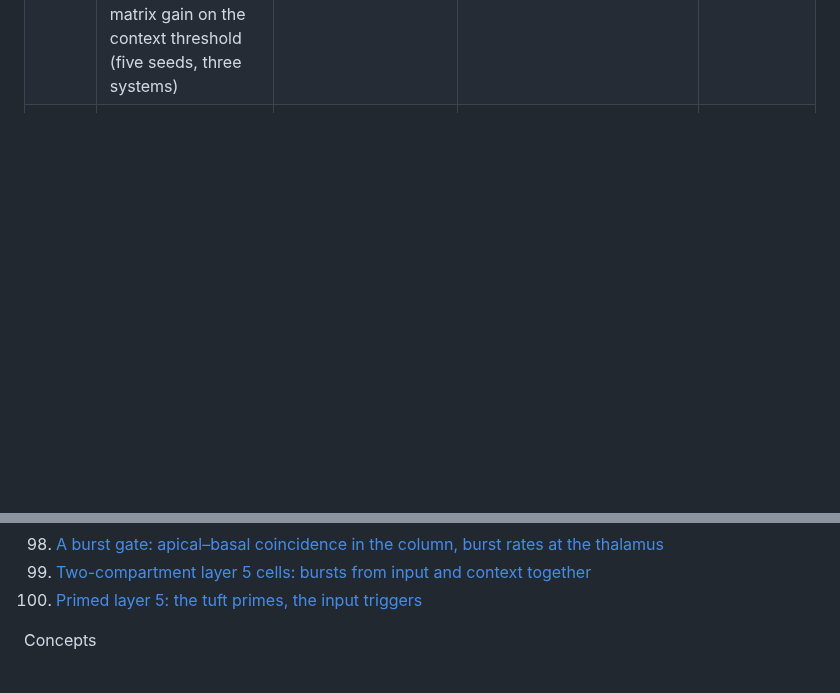
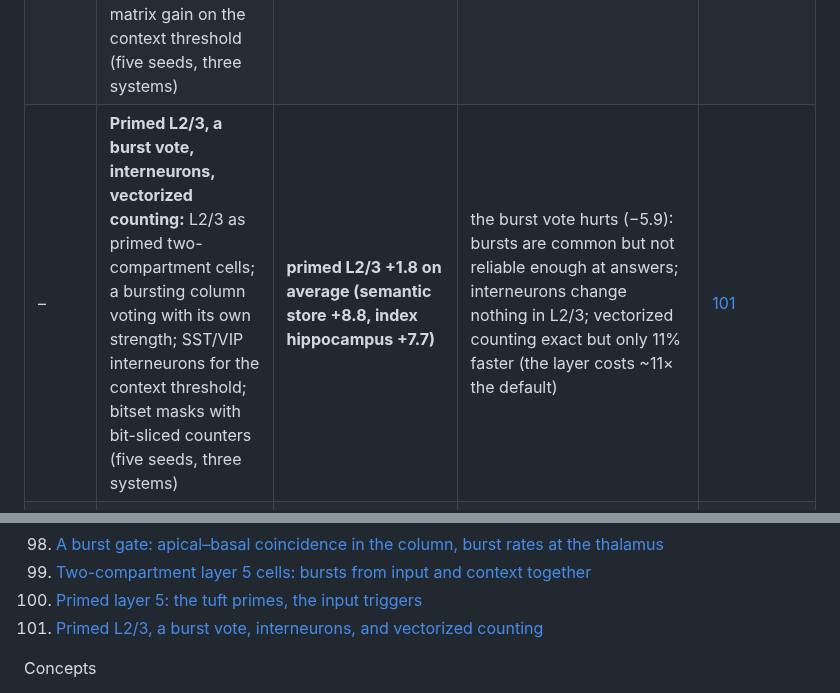
Before and after one commit to lancelot2112/neurocomp_rust, a Markdown page: research/README.md, 2 parts joined by grey strips. Drawn GitHub-style; blank space fills up the shorter version.

```diff
--- a/research/README.md
+++ b/research/README.md
@@ -65,6 +65,7 @@ point gains in it should be read with the seed noise of
 | – | **A burst gate:** column kernels reading input (basal) and context (apical) frames together win by a fast trace of confirmed coincidences; the thalamic mix weighs sources by burst rates instead of word-keyed tables, with a gain and cerebellar fallback (five seeds, three systems) | **negative overall: column bursts mixed (index hippocampus +2.5, engram store +2.9, three entries −3 to −7); the thalamic gate −12 to −16 on two entries** | bursts decide only 7% of the column's predictions; a per-source rate loses the context (the cerebellum's rate reaches 1.0 on everyday words); bursts should vote per moment | [98](experiments/98-burst-gate.md) |
 | – | **Two-compartment layer 5 cells:** basal synapses on the input, apical (layer 1) synapses on the context frames, each with its own threshold; a burst (both) overrides L2/3's habit; burst-gated recruitment; cerebellar fallback (five seeds, three systems) | **the first learned replacement that gains on average: +2.8 (index hippocampus +11.8, semantic store +5.0, engram store +2.5)** | bursts decide 94% of predictions (7% with one-compartment kernels); the column alone right at 46–51% on three entries (21% before); family consolidated −2.3, hippocampus teaches cortex −3.2; heavy cell churn | [99](experiments/99-two-compartment-layer5.md) |
 | – | **Primed layer 5:** two popcounts, the tuft's priming lowers the input trigger; random-context cells (or grown on demand); Hebbian, burst-gated depression and lateral anti-Hebbian learning; a matrix gain on the context threshold (five seeds, three systems) | **the column alone answers about half the questions (48–61% vs 21%), but the held-out mean does not gain (pool −0.5, grown −1.4)** | the mix does not use the better column (keyed to the old one); growing on demand churns and is no faster; 25–30× slower than the default | [100](experiments/100-primed-layer5.md) |
+| – | **Primed L2/3, a burst vote, interneurons, vectorized counting:** L2/3 as primed two-compartment cells; a bursting column voting with its own strength; SST/VIP interneurons for the context threshold; bitset masks with bit-sliced counters (five seeds, three systems) | **primed L2/3 +1.8 on average (semantic store +8.8, index hippocampus +7.7)** | the burst vote hurts (−5.9): bursts are common but not reliable enough at answers; interneurons change nothing in L2/3; vectorized counting exact but only 11% faster (the layer costs ~11× the default) | [101](experiments/101-primed-l23-vote-interneurons-speed.md) |
 | – | **Curiosity:** open questions ranked by value of information, or the network's own asking policy (a basal-ganglia selector over question states, rewarded by the information gained); the network may ask a teacher, a source of its own, at each sleep | **where sam (undecidable) was asked, he was answered right on every question (100%), where every other run said "unknown"** (corrected: "the learned policy kept tom and lucy at 91–100%" held in the first runs only; with practice it lost them on two seeds) | with practice (asking in rounds) the learned policy asks about sam on every seed and settles him (99–100%); with a cost it balances by itself (33–40 questions when cheap, 6–7 when dear) but does not yet save energy for later; trust is now per topic | [81](experiments/81-curiosity.md) |
 | – | **Answer or "unknown", learned as a go/no-go:** practice names with known kinds of conflict, quizzed at each sleep; the basal ganglia choose per (belief band × lead over the runner-up) | **graded and posterior: tom 94–100%, lucy 82–98% right, sam (undecidable) 100% "unknown", every seed** | belief alone cannot separate settleable from undecidable (the lead does); full and vote learn they cannot tell and abstain on every conflict | [80](experiments/80-learned-answer-or-unknown.md) |
 | – | **"Unknown" when belief is split:** a new name whose family two equally trusted honest narrators dispute; the answer is "unknown" unless the believed value is believed more than half | **the posterior says "unknown" on every question about the undecidable name and never where trust settles the conflict (tom 100%, lucy 90–98% right)** | graded answers the undecidable one (0.51, wrong side: 46–99% wrong); a vote says "unknown" to everything; trusting all never abstains | [79](experiments/79-unknown-when-belief-is-split.md) |
@@ -264,6 +265,7 @@ Experiments (chronological)
 98. [A burst gate: apical–basal coincidence in the column, burst rates at the thalamus](experiments/98-burst-gate.md)
 99. [Two-compartment layer 5 cells: bursts from input and context together](experiments/99-two-compartment-layer5.md)
 100. [Primed layer 5: the tuft primes, the input triggers](experiments/100-primed-layer5.md)
+101. [Primed L2/3, a burst vote, interneurons, and vectorized counting](experiments/101-primed-l23-vote-interneurons-speed.md)
 
 Concepts
 - [Brain, this network, and a transformer: function vs speed and memory](concepts/brain-transformer-comparison.md)
```
Also changed, not shown: research/experiments/101-primed-l23-vote-interneurons-speed.md (added, +92 -0 lines).
